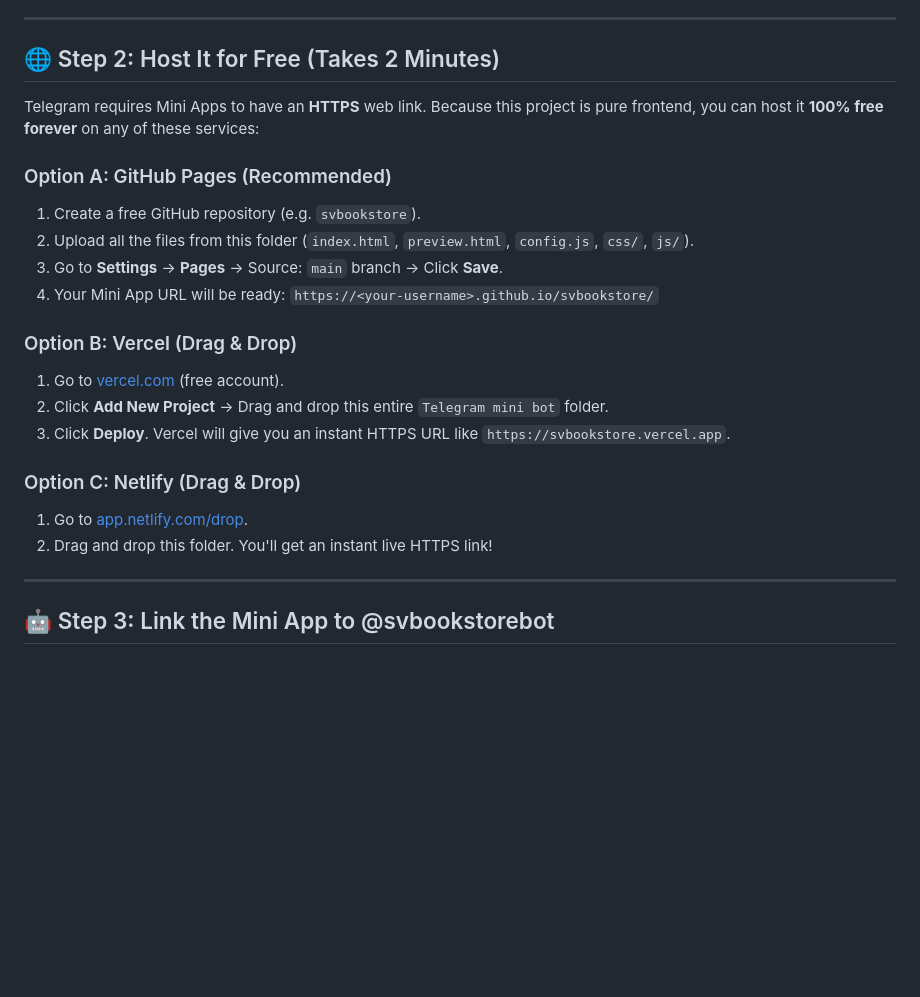
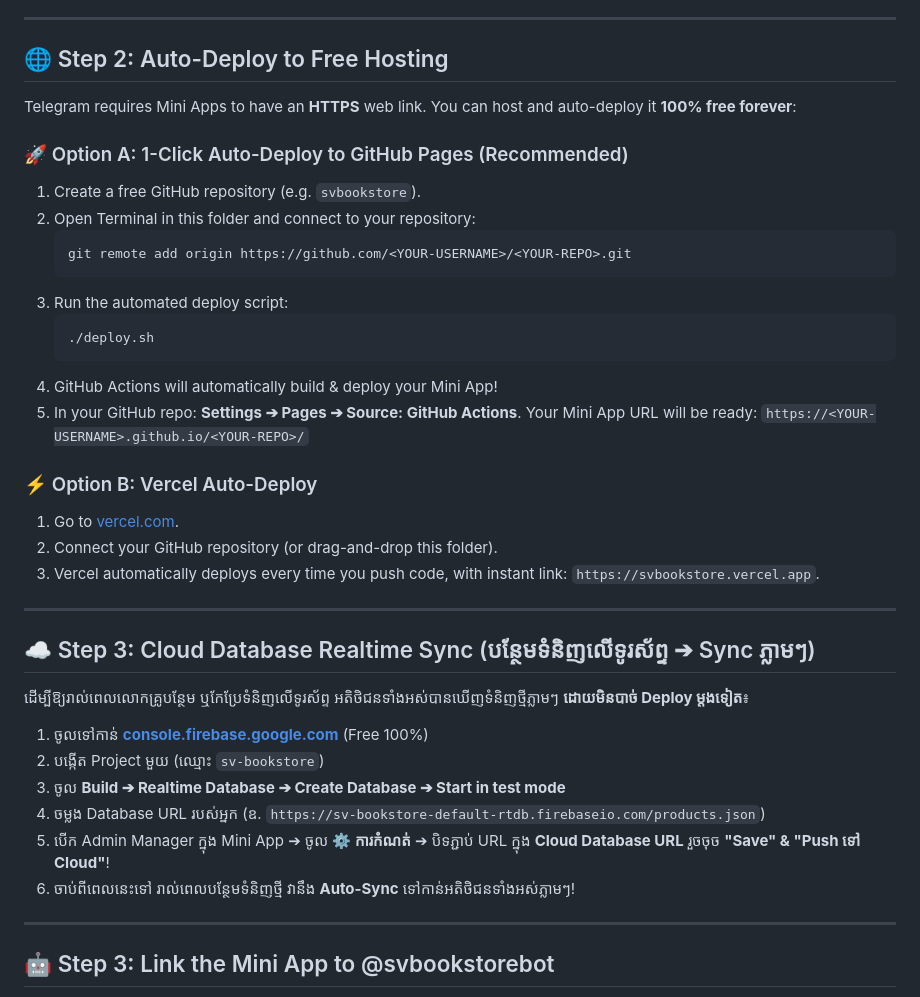
Before and after one commit to darinios168-max/sv-bookstore, a Markdown page: README.md, the part around the change. GitHub-like rendering; blank space fills up the shorter version.

Commit message:
docs: update README.md with Auto-Deploy and Cloud Sync guide

````diff
--- a/README.md
+++ b/README.md
@@ -58,24 +58,41 @@ You don't need any server!
 
 ---
 
-## 🌐 Step 2: Host It for Free (Takes 2 Minutes)
+## 🌐 Step 2: Auto-Deploy to Free Hosting
 
-Telegram requires Mini Apps to have an **HTTPS** web link. Because this project is pure frontend, you can host it **100% free forever** on any of these services:
+Telegram requires Mini Apps to have an **HTTPS** web link. You can host and auto-deploy it **100% free forever**:
 
-### Option A: GitHub Pages (Recommended)
+### 🚀 Option A: 1-Click Auto-Deploy to GitHub Pages (Recommended)
 1. Create a free GitHub repository (e.g. `svbookstore`).
-2. Upload all the files from this folder (`index.html`, `preview.html`, `config.js`, `css/`, `js/`).
-3. Go to **Settings** -> **Pages** -> Source: `main` branch -> Click **Save**.
-4. Your Mini App URL will be ready: `https://<your-username>.github.io/svbookstore/`
+2. Open Terminal in this folder and connect to your repository:
+   ```bash
+   git remote add origin https://github.com/<YOUR-USERNAME>/<YOUR-REPO>.git
+   ```
+3. Run the automated deploy script:
+   ```bash
+   ./deploy.sh
+   ```
+4. GitHub Actions will automatically build & deploy your Mini App!
+5. In your GitHub repo: **Settings ➔ Pages ➔ Source: GitHub Actions**.
+   Your Mini App URL will be ready: `https://<YOUR-USERNAME>.github.io/<YOUR-REPO>/`
 
-### Option B: Vercel (Drag & Drop)
-1. Go to [vercel.com](https://vercel.com) (free account).
-2. Click **Add New Project** -> Drag and drop this entire `Telegram mini bot` folder.
-3. Click **Deploy**. Vercel will give you an instant HTTPS URL like `https://svbookstore.vercel.app`.
+### ⚡ Option B: Vercel Auto-Deploy
+1. Go to [vercel.com](https://vercel.com).
+2. Connect your GitHub repository (or drag-and-drop this folder).
+3. Vercel automatically deploys every time you push code, with instant link: `https://svbookstore.vercel.app`.
 
-### Option C: Netlify (Drag & Drop)
-1. Go to [app.netlify.com/drop](https://app.netlify.com/drop).
-2. Drag and drop this folder. You'll get an instant live HTTPS link!
+---
+
+## ☁️ Step 3: Cloud Database Realtime Sync (បន្ថែមទំនិញលើទូរស័ព្ទ ➔ Sync ភ្លាមៗ)
+
+ដើម្បីឱ្យរាល់ពេលលោកគ្រូបន្ថែម ឬកែប្រែទំនិញលើទូរស័ព្ទ អតិថិជនទាំងអស់បានឃើញទំនិញថ្មីភ្លាមៗ **ដោយមិនបាច់ Deploy ម្តងទៀត**៖
+
+1. ចូលទៅកាន់ **[console.firebase.google.com](https://console.firebase.google.com)** (Free 100%)
+2. បង្កើត Project មួយ (ឈ្មោះ `sv-bookstore`)
+3. ចូល **Build ➔ Realtime Database ➔ Create Database ➔ Start in test mode**
+4. ចម្លង Database URL របស់អ្នក (ឧ. `https://sv-bookstore-default-rtdb.firebaseio.com/products.json`)
+5. បើក Admin Manager ក្នុង Mini App ➔ ចូល **⚙️ ការកំណត់** ➔ បិទភ្ជាប់ URL ក្នុង **Cloud Database URL** រួចចុច **"Save" & "Push ទៅ Cloud"**!
+6. ចាប់ពីពេលនេះទៅ រាល់ពេលបន្ថែមទំនិញថ្មី វានឹង **Auto-Sync** ទៅកាន់អតិថិជនទាំងអស់ភ្លាមៗ!
 
 ---
 
````
